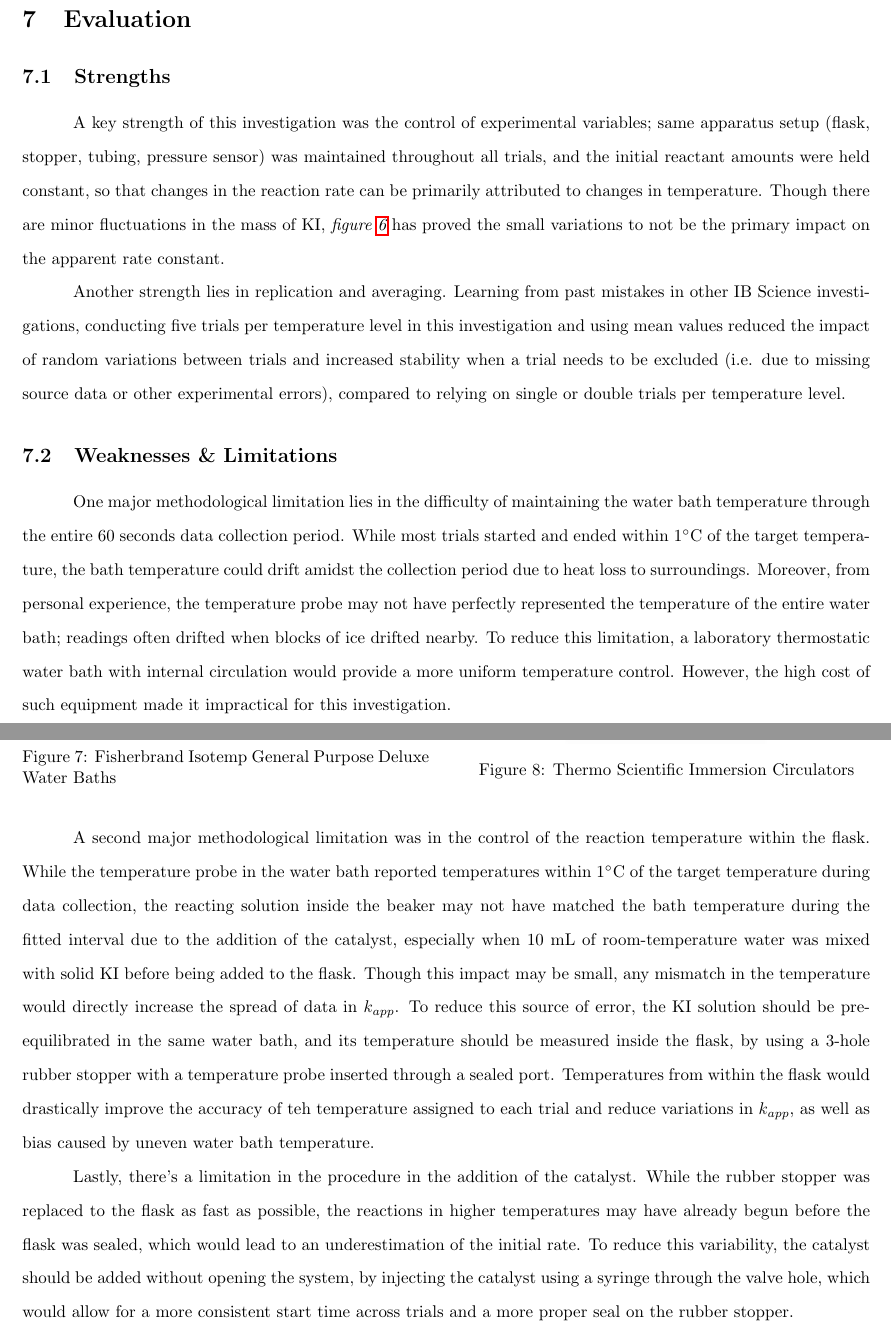
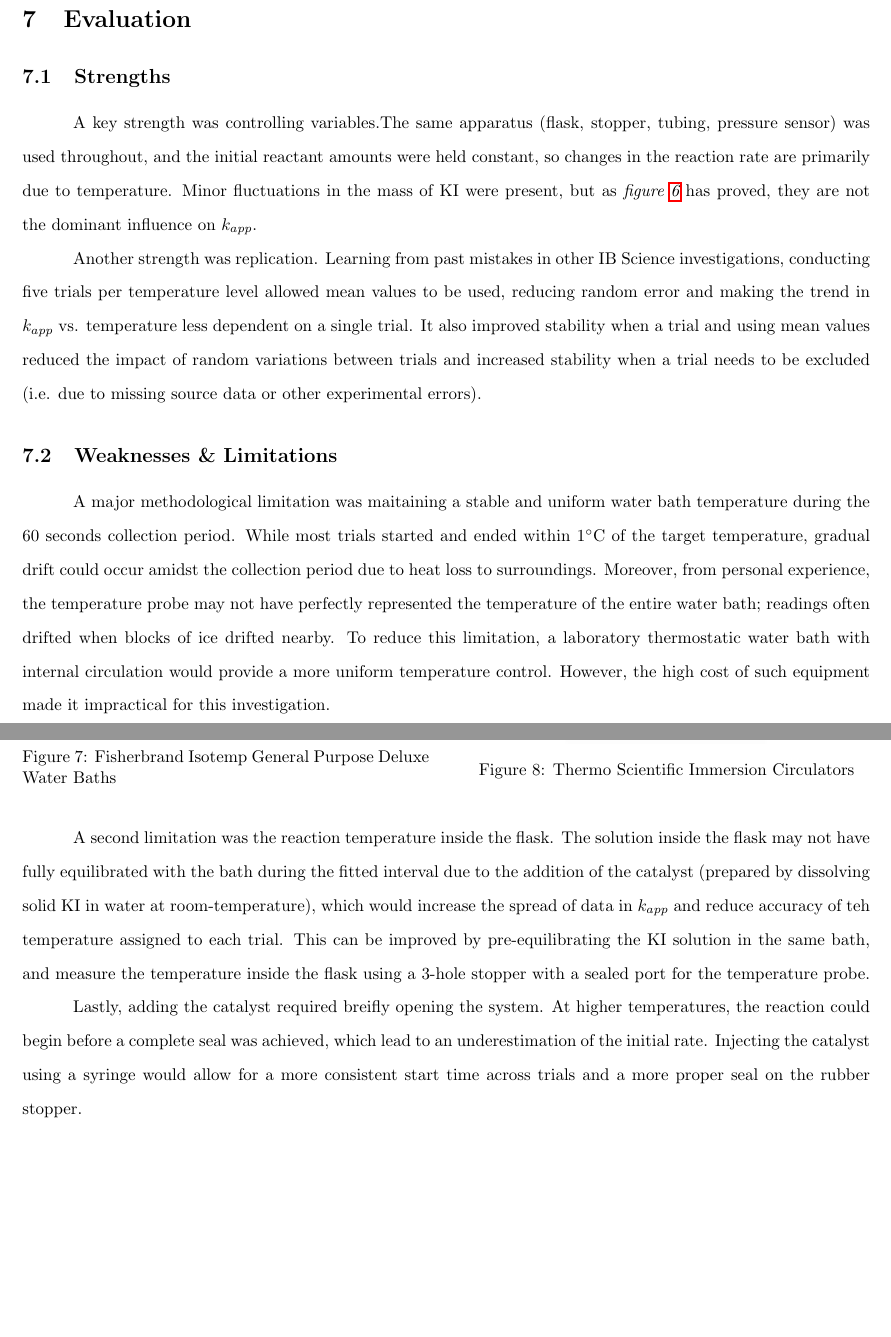
Before and after one commit to AccessRetrieved/chemistryia, a LaTeX document (Documents/Hu_Jerry_2286509_Investigating-the-Effect-of-Temperature-on-the-Rate-Constant-of-the-Decomposition-of-Aqueous-Hydrogen-Peroxide.tex, which reads Documents/wordcount.tex): two parts of pages 21 and 22 of 24, joined at a grey line, cut so that both start at the same text, the shorter picture padded with empty space. Compiled offline with pdfLaTeX.

Commit message:
attempt 2 - 3120 words

```diff
--- a/Documents/Hu_Jerry_2286509_Investigating-the-Effect-of-Temperature-on-the-Rate-Constant-of-the-Decomposition-of-Aqueous-Hydrogen-Peroxide.tex
+++ b/Documents/Hu_Jerry_2286509_Investigating-the-Effect-of-Temperature-on-the-Rate-Constant-of-the-Decomposition-of-Aqueous-Hydrogen-Peroxide.tex
@@ -778,15 +778,15 @@ Overall, increasing the reaction temperature does increase the measured rate con
 
 \subsection{Strengths}
 \label{sec:evaluation-strengths}
-\indent \indent A key strength of this investigation was the control of experimental variables; same apparatus setup (flask, stopper, tubing, pressure sensor) was maintained throughout all trials, and the initial reactant amounts were held constant, so that changes in the reaction rate can be primarily attributed to changes in temperature. Though there are minor fluctuations in the mass of \ce{KI}, \textit{figure \ref{fig:data-analysis-ki-mass}} has proved the small variations to not be the primary impact on the apparent rate constant.
+\indent \indent A key strength was controlling variables.The same apparatus (flask, stopper, tubing, pressure sensor) was used throughout, and the initial reactant amounts were held constant, so changes in the reaction rate are primarily due to temperature. Minor fluctuations in the mass of \ce{KI} were present, but as \textit{figure \ref{fig:data-analysis-ki-mass}} has proved, they are not the dominant influence on $k_{app}$.
 
-Another strength lies in replication and averaging. Learning from past mistakes in other IB Science investigations, conducting five trials per temperature level in this investigation and using mean values reduced the impact of random variations between trials and increased stability when a trial needs to be excluded (i.e. due to missing source data or other experimental errors), compared to relying on single or double trials per temperature level.
+Another strength was replication. Learning from past mistakes in other IB Science investigations, conducting five trials per temperature level allowed mean values to be used, reducing random error and making the trend in $k_{app}$ vs. temperature less dependent on a single trial. It also improved stability when a trial and using mean values reduced the impact of random variations between trials and increased stability when a trial needs to be excluded (i.e. due to missing source data or other experimental errors).
 
 % \indent \indent A further strength is the use of continuous sensor-based data collection to determine $k_{\text{app}}$ from a defined early-time window. Because the pressure sensor produced many datapoints over the measurement interval, the calculated slopes were less dependent on individual noisy readings and could better represent a consistent rate proxy than a simple two-point calculation.
 
 \subsection{Weaknesses \& Limitations}
 \label{sec:evaluation-weaknesses-and-limitations}
-\indent \indent One major methodological limitation lies in the difficulty of maintaining the water bath temperature through the entire $60\ \text{seconds}$ data collection period. While most trials started and ended within $1 ^\circ \text{C}$ of the target temperature, the bath temperature could drift amidst the collection period due to heat loss to surroundings. Moreover, from personal experience, the temperature probe may not have perfectly represented the temperature of the entire water bath; readings often drifted when blocks of ice drifted nearby. To reduce this limitation, a laboratory thermostatic water bath with internal circulation would provide a more uniform temperature control. However, the high cost of such equipment made it impractical for this investigation.
+\indent \indent A major methodological limitation was maitaining a stable and uniform water bath temperature during the $60\ \text{seconds}$ collection period. While most trials started and ended within $1 ^\circ \text{C}$ of the target temperature, gradual drift could occur amidst the collection period due to heat loss to surroundings. Moreover, from personal experience, the temperature probe may not have perfectly represented the temperature of the entire water bath; readings often drifted when blocks of ice drifted nearby. To reduce this limitation, a laboratory thermostatic water bath with internal circulation would provide a more uniform temperature control. However, the high cost of such equipment made it impractical for this investigation.
 
 \begin{figure}[H]
   \centering
@@ -805,9 +805,9 @@ Another strength lies in replication and averaging. Learning from past mistakes
   \end{minipage}
 \end{figure}
 
-A second major methodological limitation was in the control of the reaction temperature within the flask. While the temperature probe in the water bath reported temperatures within $1 ^\circ \text{C}$ of the target temperature during data collection, the reacting solution inside the beaker may not have matched the bath temperature during the fitted interval due to the addition of the catalyst, especially when $10\ \text{mL}$ of room-temperature water was mixed with solid \ce{KI} before being added to the flask. Though this impact may be small, any mismatch in the temperature would directly increase the spread of data in $k_{app}$. To reduce this source of error, the \ce{KI} solution should be pre-equilibrated in the same water bath, and its temperature should be measured inside the flask, by using a 3-hole rubber stopper with a temperature probe inserted through a sealed port. Temperatures from within the flask would drastically improve the accuracy of teh temperature assigned to each trial and reduce variations in $k_{app}$, as well as bias caused by uneven water bath temperature.
+A second limitation was the reaction temperature inside the flask. The solution inside the flask may not have fully equilibrated with the bath during the fitted interval due to the addition of the catalyst (prepared by dissolving solid \ce{KI} in water at room-temperature), which would increase the spread of data in $k_{app}$ and reduce accuracy of teh temperature assigned to each trial. This can be improved by pre-equilibrating the \ce{KI} solution in the same bath, and measure the temperature inside the flask using a 3-hole stopper with a sealed port for the temperature probe.
 
-Lastly, there's a limitation in the procedure in the addition of the catalyst. While the rubber stopper was replaced to the flask as fast as possible, the reactions in higher temperatures may have already begun before the flask was sealed, which would lead to an underestimation of the initial rate. To reduce this variability, the catalyst should be added without opening the system, by injecting the catalyst using a syringe through the valve hole, which would allow for a more consistent start time across trials and a more proper seal on the rubber stopper.
+Lastly, adding the catalyst required breifly opening the system. At higher temperatures, the reaction could begin before a complete seal was achieved, which lead to an underestimation of the initial rate. Injecting the catalyst using a syringe would allow for a more consistent start time across trials and a more proper seal on the rubber stopper.
 
 By implementing these improvements in future iterations, a more complete characterization of how the reaction temperature influences the inital reaction rate of the decomposition reaction of hydrogen peroxide.
 
--- a/Documents/wordcount.tex
+++ b/Documents/wordcount.tex
@@ -1 +1 @@
-3241
+3120
```
Also changed, not shown: 3 other files.
